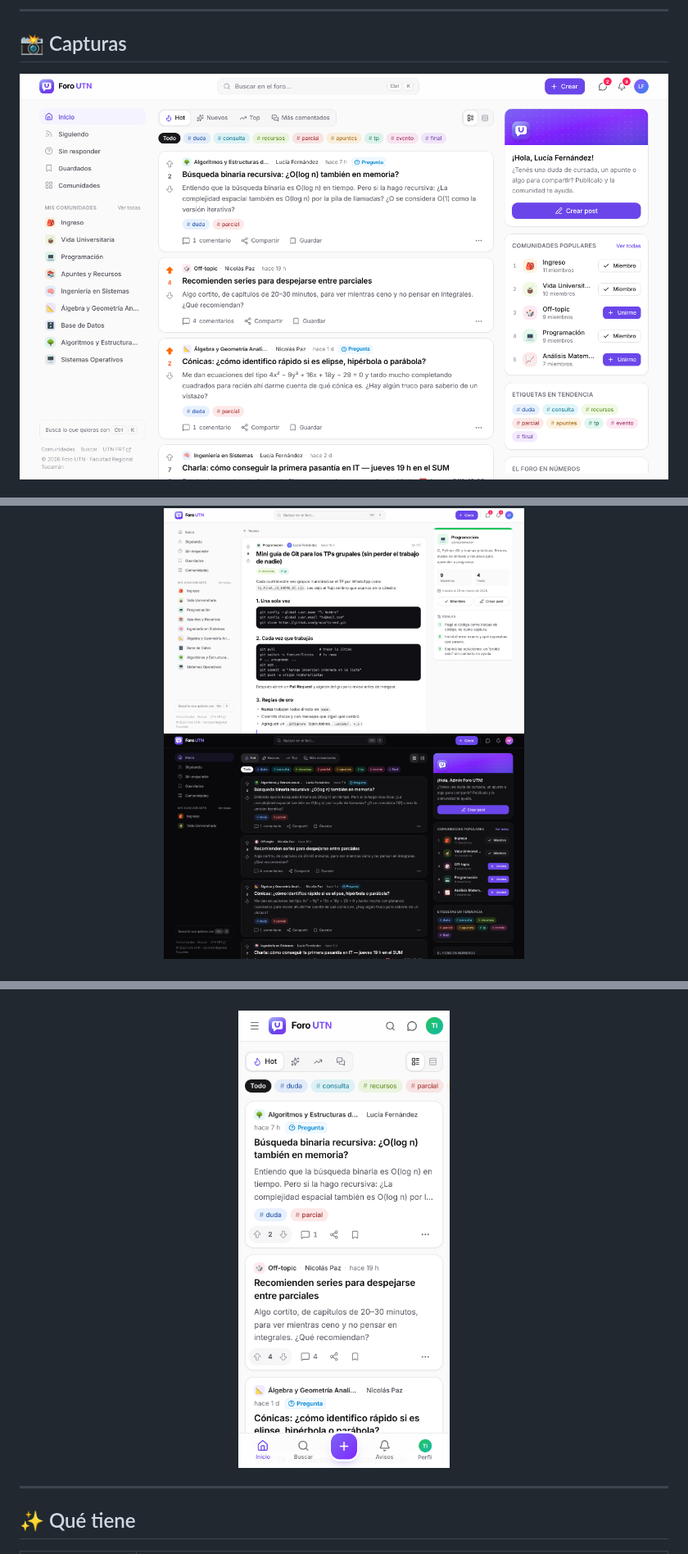
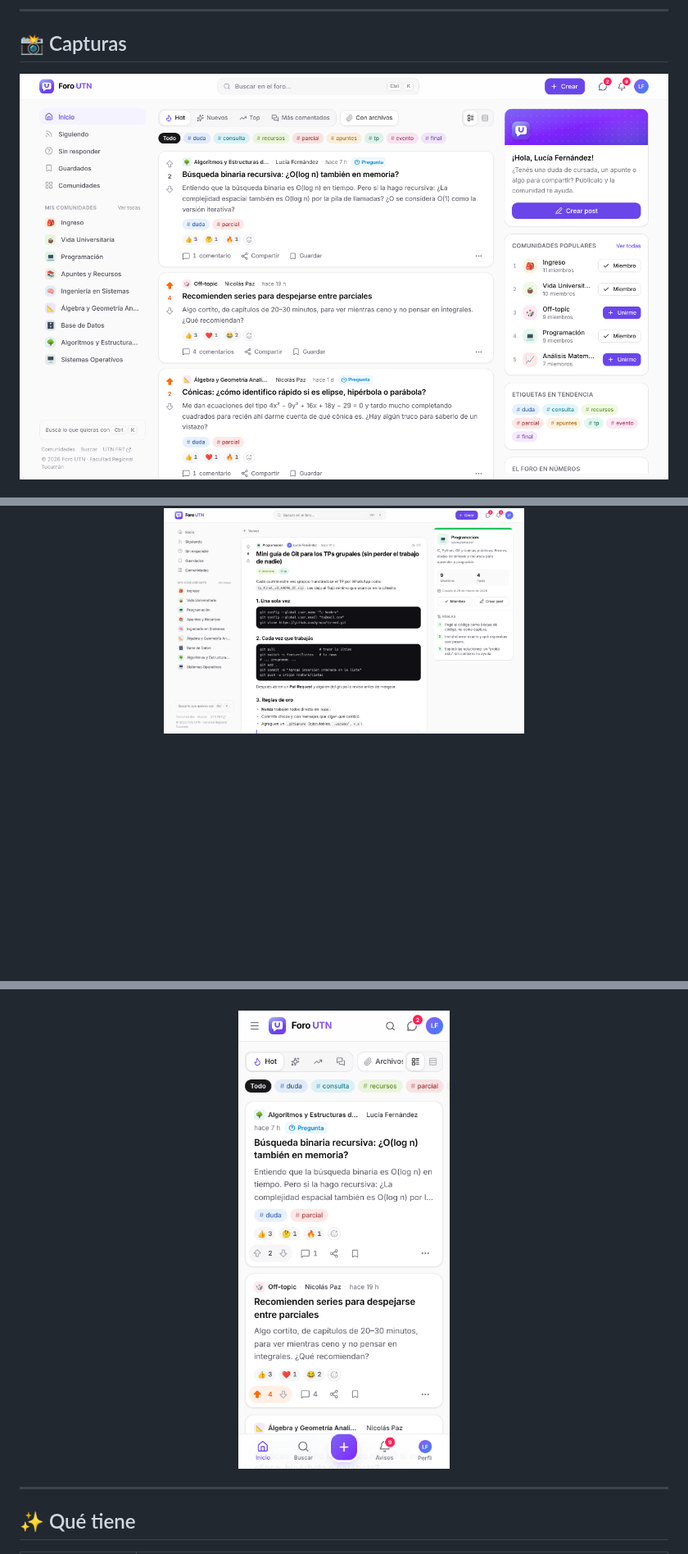
Before and after one commit to Fumacio/Proyecto-foro-universitario, a Markdown page: README.md, 3 parts joined by grey strips. Shown at 82% size. Drawn GitHub-style; pictures changed too: docs/screenshots/home-dark.png, docs/screenshots/home.png, docs/screenshots/mobile.png; blank space fills up the shorter version.

```diff
--- a/README.md
+++ b/README.md
@@ -24,5 +27,4 @@ Consultas de parcial · apuntes · encuestas · mensajes · todo en un solo luga
   <img src="docs/screenshots/post.png" alt="Un post con comentarios" width="440">
-  <img src="docs/screenshots/home-dark.png" alt="Modo oscuro" width="440">
   <br><br>
   <img src="docs/screenshots/messages.png" alt="Mensajes directos" width="440">
   <img src="docs/screenshots/mod.png" alt="Panel de moderación" width="440">
```
Also changed, not shown: other parts of README.md (+4 -0 lines), docs/screenshots/attachments.png (added), 10 other files.
